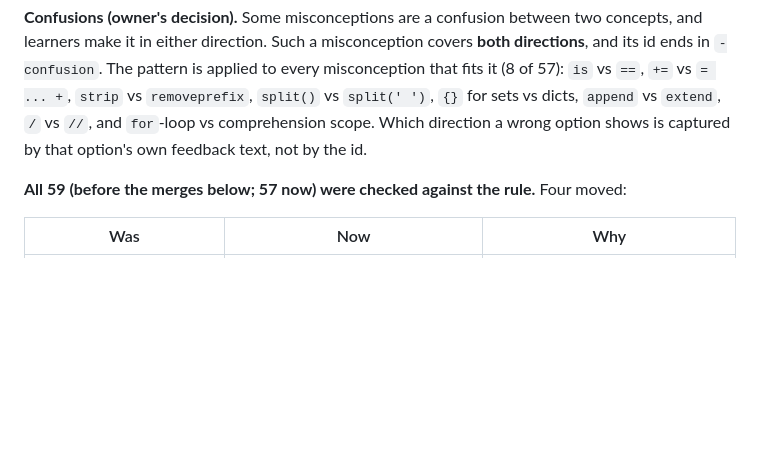
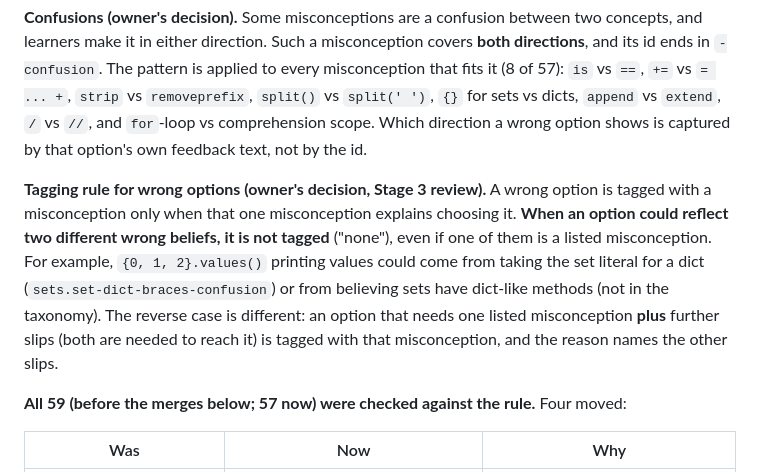
Before and after one commit to HaykuhiMk/PyQuiz, a Markdown page: docs/CONCEPT_GRAPH.md, the part around the change. GitHub-like rendering; blank space fills up the shorter version.

Commit message:
CONCEPT_GRAPH.md: tagging rule for options with two possible beliefs
Owner's decision on the Stage 3 review: when a wrong option could reflect
two different wrong beliefs, it is not tagged. An option that needs one
listed misconception plus further slips is still tagged with it, as the
proposal already does.

Co-Authored-By: Claude Opus 5.5 <noreply@anthropic.com>

```diff
--- a/docs/CONCEPT_GRAPH.md
+++ b/docs/CONCEPT_GRAPH.md
@@ -90,6 +90,15 @@ ends in `-confusion`. The pattern is applied to every misconception that fits it
 `is` vs `==`, `+=` vs `= ... +`, `strip` vs `removeprefix`, `split()` vs `split(' ')`, `{}` for sets
 vs dicts, `append` vs `extend`, `/` vs `//`, and `for`-loop vs comprehension scope. Which direction a
 wrong option shows is captured by that option's own feedback text, not by the id.
+
+**Tagging rule for wrong options (owner's decision, Stage 3 review).** A wrong option is tagged
+with a misconception only when that one misconception explains choosing it. **When an option could
+reflect two different wrong beliefs, it is not tagged** ("none"), even if one of them is a listed
+misconception. For example, `{0, 1, 2}.values()` printing values could come from taking the set
+literal for a dict (`sets.set-dict-braces-confusion`) or from believing sets have dict-like methods
+(not in the taxonomy). The reverse case is different: an option that needs one listed
+misconception **plus** further slips (both are needed to reach it) is tagged with that
+misconception, and the reason names the other slips.
 
 **All 59 (before the merges below; 57 now) were checked against the rule.** Four moved:
 
```
